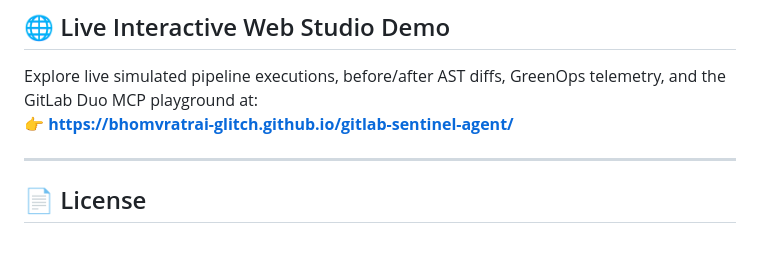
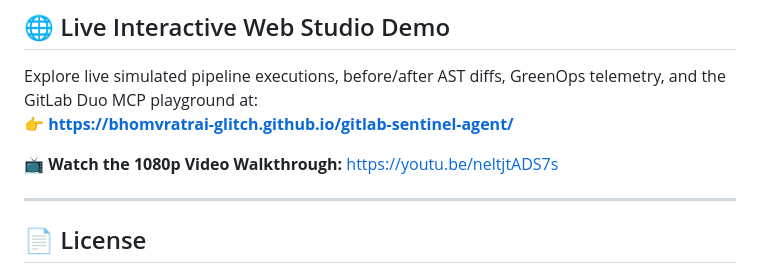
Before and after one commit to bhomvratrai-glitch/gitlab-sentinel-agent, a Markdown page: README.md, the part around the change. Drawn GitHub-style; blank space fills up the shorter version.

Commit message:
docs: link official 1080p YouTube video walkthrough

```diff
--- a/README.md
+++ b/README.md
@@ -99,6 +99,9 @@ python3 -m pytest tests/ -v
 Explore live simulated pipeline executions, before/after AST diffs, GreenOps telemetry, and the GitLab Duo MCP playground at:
 👉 **[https://bhomvratrai-glitch.github.io/gitlab-sentinel-agent/](https://bhomvratrai-glitch.github.io/gitlab-sentinel-agent/)**
 
+📺 **Watch the 1080p Video Walkthrough:** [https://youtu.be/neltjtADS7s](https://youtu.be/neltjtADS7s)
+
+
 ---
 
 ## 📄 License
```
Also changed, not shown: SUBMISSION_DEVPOST.md (+1 -0 lines).
